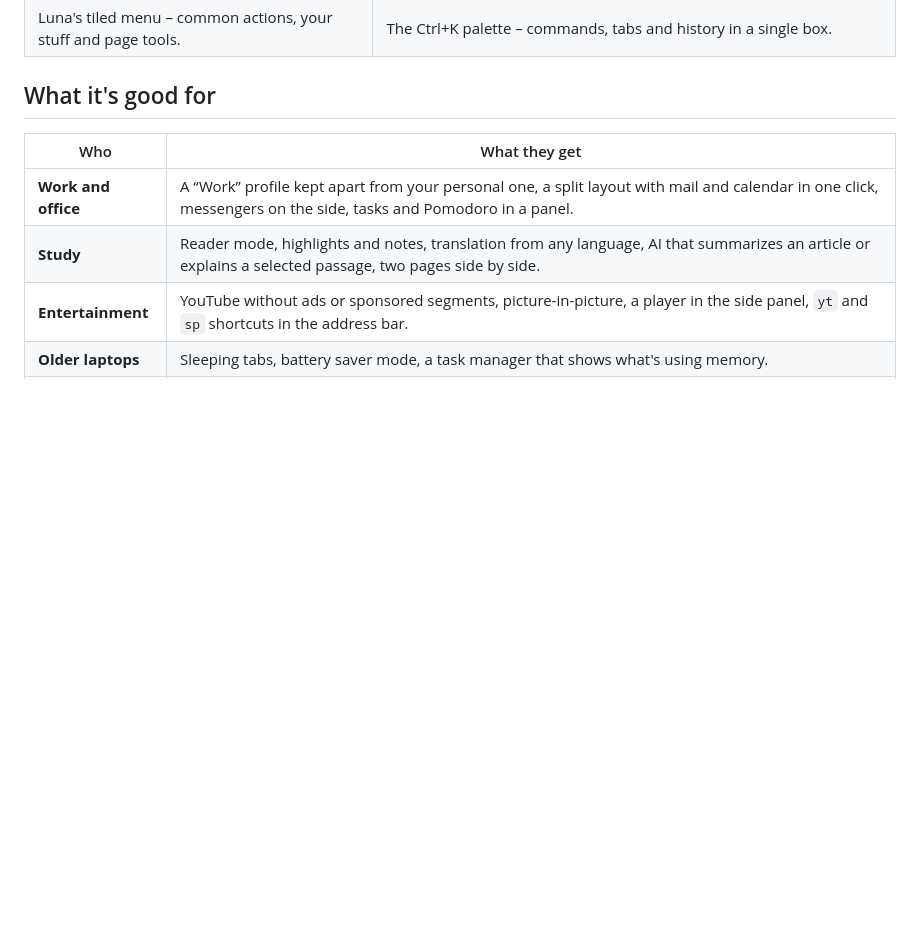
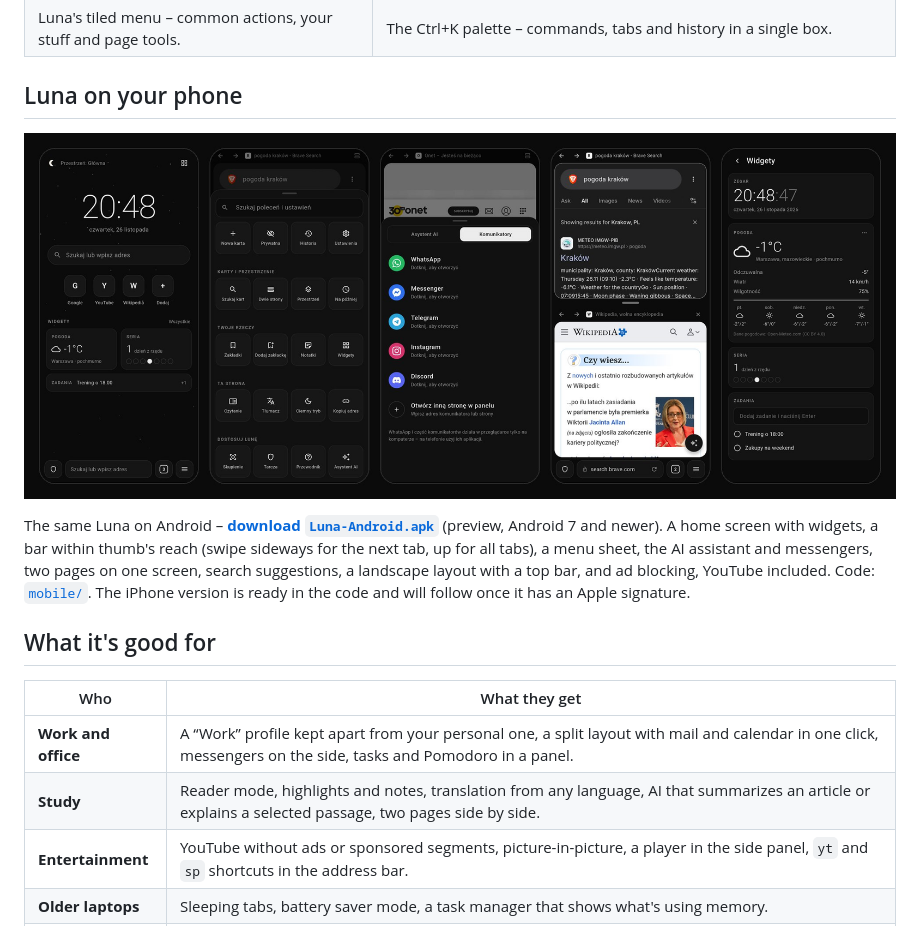
Before and after one commit to z4k0lzakol/Luna, a Markdown page: README.en.md, the part around the change. Drawn GitHub-style; pictures changed too: docs/img/telefon.jpg (added); blank space fills up the shorter version.

```diff
--- a/README.en.md
+++ b/README.en.md
@@ -118,6 +118,12 @@
 <td>The Ctrl+K palette – commands, tabs and history in a single box.</td>
 </tr>
 </table>
+
+## Luna on your phone
+
+<p align="center"><img src="docs/img/telefon.jpg" alt="Luna on Android: home screen with widgets, Luna menu, messengers with logos, two pages on one screen and widgets"></p>
+
+The same Luna on Android – **[download `Luna-Android.apk`](https://github.com/z4k0lzakol/Luna/releases/latest/download/Luna-Android.apk)** (preview, Android 7 and newer). A home screen with widgets, a bar within thumb's reach (swipe sideways for the next tab, up for all tabs), a menu sheet, the AI assistant and messengers, two pages on one screen, search suggestions, a landscape layout with a top bar, and ad blocking, YouTube included. Code: [`mobile/`](mobile/). The iPhone version is ready in the code and will follow once it has an Apple signature.
 
 ## What it's good for
 
```
Also changed, not shown: README.md (+6 -0 lines), 2 other files.
